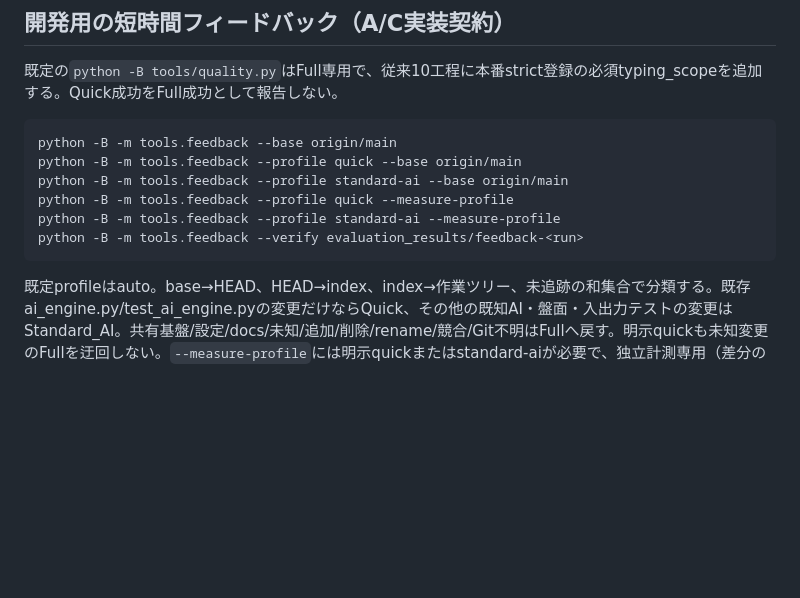
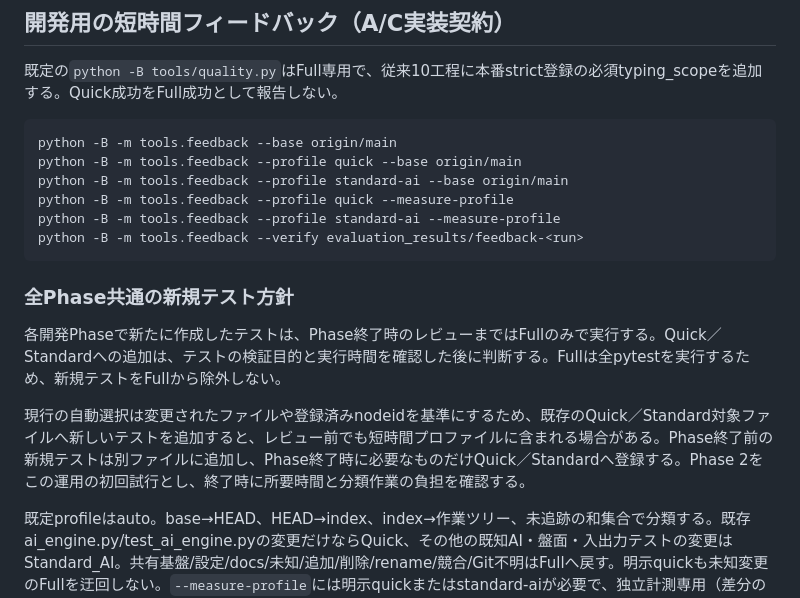
Before and after one commit to nonnhjleno/reversi-ai, a Markdown page: docs/ハーネス.md, the part around the change. GitHub-like rendering; blank space fills up the shorter version.

Commit message:
新規テストはPhase終了時までFullに限定

````diff
--- a/docs/ハーネス.md
+++ b/docs/ハーネス.md
@@ -12,6 +12,12 @@ python -B -m tools.feedback --profile quick --measure-profile
 python -B -m tools.feedback --profile standard-ai --measure-profile
 python -B -m tools.feedback --verify evaluation_results/feedback-<run>
 ```
+
+### 全Phase共通の新規テスト方針
+
+各開発Phaseで新たに作成したテストは、Phase終了時のレビューまではFullのみで実行する。Quick／Standardへの追加は、テストの検証目的と実行時間を確認した後に判断する。Fullは全pytestを実行するため、新規テストをFullから除外しない。
+
+現行の自動選択は変更されたファイルや登録済みnodeidを基準にするため、既存のQuick／Standard対象ファイルへ新しいテストを追加すると、レビュー前でも短時間プロファイルに含まれる場合がある。Phase終了前の新規テストは別ファイルに追加し、Phase終了時に必要なものだけQuick／Standardへ登録する。Phase 2をこの運用の初回試行とし、終了時に所要時間と分類作業の負担を確認する。
 
 既定profileはauto。base→HEAD、HEAD→index、index→作業ツリー、未追跡の和集合で分類する。既存ai_engine.py/test_ai_engine.pyの変更だけならQuick、その他の既知AI・盤面・入出力テストの変更はStandard_AI。共有基盤/設定/docs/未知/追加/削除/rename/競合/Git不明はFullへ戻す。明示quickも未知変更のFullを迂回しない。`--measure-profile`には明示quickまたはstandard-aiが必要で、独立計測専用（差分の安全認定ではない）。補助feedback.jsonは常にFull未合格を保持し、fallbackしたFullの合否は別quality.jsonを参照する。routing.jsonには層別変更と要求・推奨・解決profileを残す。
 
````
